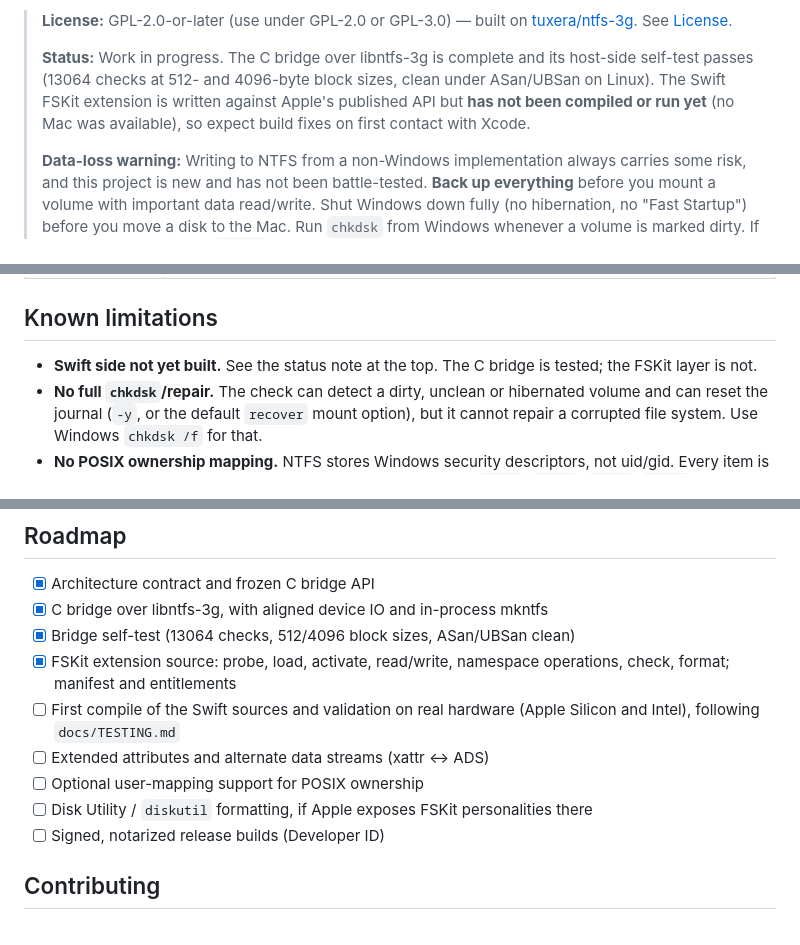
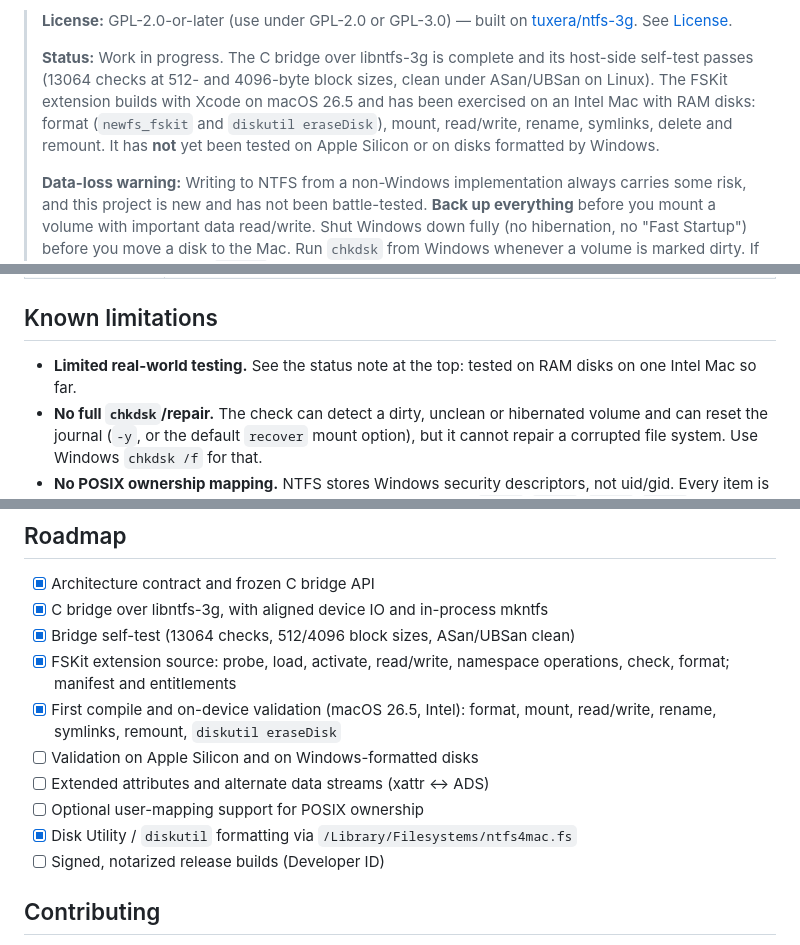
Before and after one commit to vahidzekic/ntfs4mac, a Markdown page: README.md, 3 parts joined by grey strips. Drawn GitHub-style.

```diff
--- a/README.md
+++ b/README.md
@@ -13,10 +13,11 @@ use it.
 >
 > **Status:** Work in progress. The C bridge over libntfs-3g is complete and
 > its host-side self-test passes (13064 checks at 512- and 4096-byte block
-> sizes, clean under ASan/UBSan on Linux). The Swift FSKit extension is
-> written against Apple's published API but **has not been compiled or run
-> yet** (no Mac was available), so expect build fixes on first contact with
-> Xcode.
+> sizes, clean under ASan/UBSan on Linux). The FSKit extension builds
+> with Xcode on macOS 26.5 and has been exercised on an Intel Mac with RAM
+> disks: format (`newfs_fskit` and `diskutil eraseDisk`), mount, read/write,
+> rename, symlinks, delete and remount. It has **not** yet been tested on
+> Apple Silicon or on disks formatted by Windows.
 >
 > **Data-loss warning:** Writing to NTFS from a non-Windows implementation
 > always carries some risk, and this project is new and has not been
@@ -83,8 +84,8 @@ use it.
 
 ## Known limitations
 
-- **Swift side not yet built.** See the status note at the top. The C bridge
-  is tested; the FSKit layer is not.
+- **Limited real-world testing.** See the status note at the top: tested on
+  RAM disks on one Intel Mac so far.
 - **No full `chkdsk`/repair.** The check can detect a dirty, unclean or
   hibernated volume and can reset the journal (`-y`, or the default
   `recover` mount option), but it cannot repair a corrupted file system. Use
@@ -729,12 +740,12 @@ AppleDouble files because the volume does not support extended attributes.
 - [x] Bridge self-test (13064 checks, 512/4096 block sizes, ASan/UBSan clean)
 - [x] FSKit extension source: probe, load, activate, read/write, namespace
       operations, check, format; manifest and entitlements
-- [ ] First compile of the Swift sources and validation on real hardware
-      (Apple Silicon and Intel), following `docs/TESTING.md`
+- [x] First compile and on-device validation (macOS 26.5, Intel): format,
+      mount, read/write, rename, symlinks, remount, `diskutil eraseDisk`
+- [ ] Validation on Apple Silicon and on Windows-formatted disks
 - [ ] Extended attributes and alternate data streams (xattr ↔ ADS)
 - [ ] Optional user-mapping support for POSIX ownership
-- [ ] Disk Utility / `diskutil` formatting, if Apple exposes FSKit
-      personalities there
+- [x] Disk Utility / `diskutil` formatting via `/Library/Filesystems/ntfs4mac.fs`
 - [ ] Signed, notarized release builds (Developer ID)
 
 ## Contributing
```
Also changed, not shown: other parts of README.md (+34 -24 lines).
